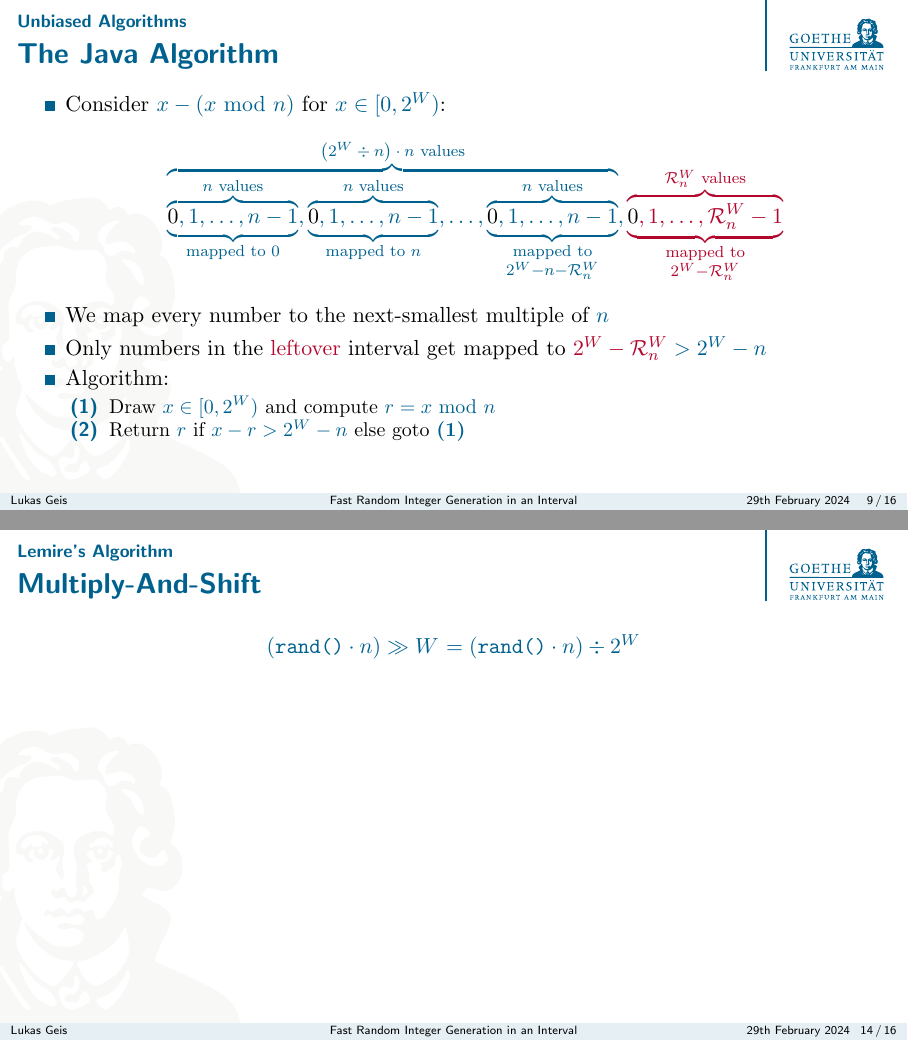
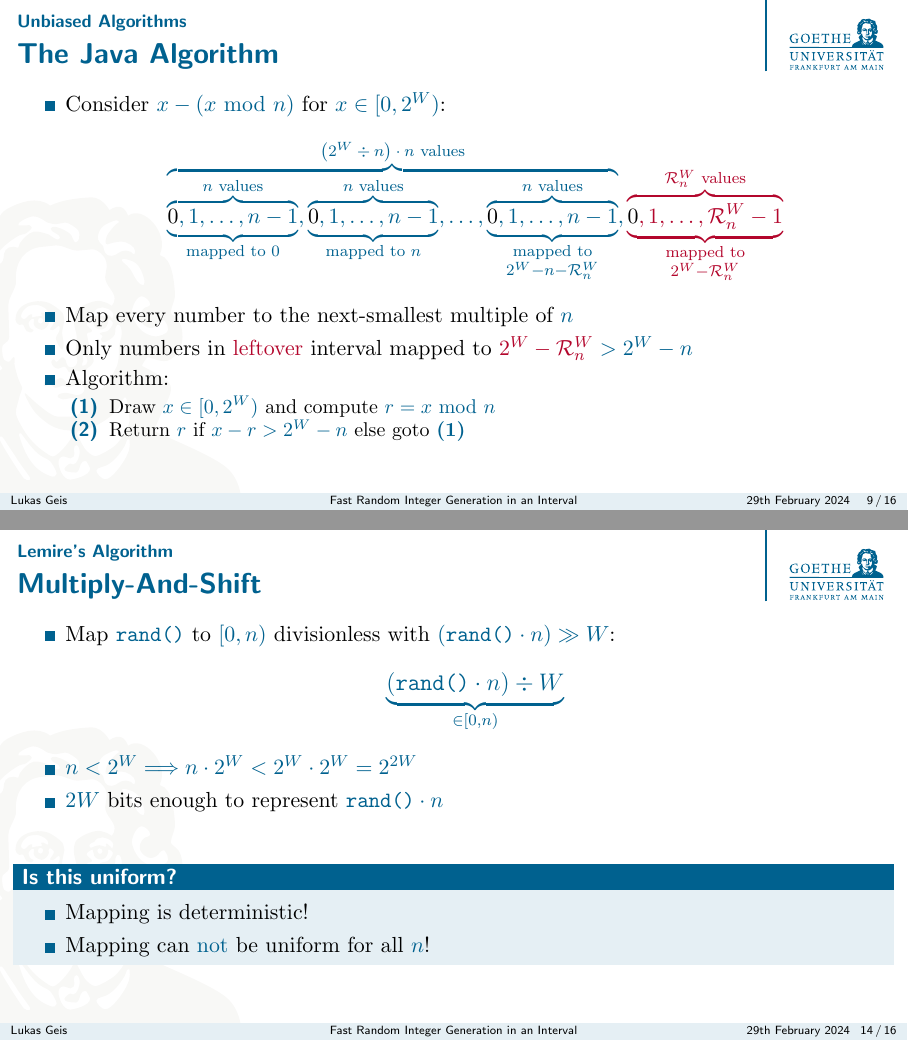
Before and after one commit to lukasgeis/FRIGiaI-Review, LaTeX slides (Presentation/main.tex, which reads Presentation/lemire.tex, Presentation/unbiased.tex): pages 69 and 103 of 115 before the commit and pages 69 and 112 of 124 after it, joined at a grey line. Compiled offline with pdfLaTeX.

Commit message:
Multiply-And-Shift

```diff
--- a/Presentation/lemire.tex
+++ b/Presentation/lemire.tex
@@ -3,3 +3,30 @@
 \subsection{Multiply-And-Shift}\label{sec:3.1}
 \begin{frame}{Multiply-And-Shift}
     \pause
+    \begin{itemize}
+        \item Map $\texttt{rand()}$ to $[0,n)$ divisionless with $(\texttt{rand()} \cdot n) \gg W$:
+        \only<3>{\begin{align*}\large
+            (\texttt{rand()} \cdot n) \gg W
+        \end{align*}}
+        \only<4>{\begin{align*}\large
+            (\texttt{rand()} \cdot n) \div 2^W
+        \end{align*}}
+        \only<5>{\begin{align*}\large
+            (\underbrace{\texttt{rand()}}_{\in [0,2^W)} \cdot n) \div W
+        \end{align*}}
+        \only<6-8>{\begin{align*}\large
+            \underbrace{(\texttt{rand()} \cdot n)}_{\in [0,n \cdot 2^W)} \div W
+        \end{align*}}
+        \only<9->{\begin{align*}\large
+            \underbrace{(\texttt{rand()} \cdot n) \div W }_{\in [0,n)}
+        \end{align*}}
+        \item<7-> $n < 2^W \Longrightarrow n \cdot 2^W < 2^W \cdot 2^W = 2^{2W}$
+        \item<8-> $2W$ bits enough to represent $\texttt{rand()} \cdot n$
+    \end{itemize}
+    \vspace*{0.5cm}
+    \begin{block}{Is this uniform?}<10->
+        \begin{itemize}
+            \item<11-> Mapping is deterministic!
+            \item<12-> Mapping can \GB{not} be uniform for all $n$!
+        \end{itemize}
+    \end{block}
--- a/Presentation/unbiased.tex
+++ b/Presentation/unbiased.tex
@@ -50,8 +50,8 @@
         \end{align*}} \only<7->{\begin{align*}\everymath{} % Allows specific coloring
             \overbrace{\underbrace{\overbrace{\BB{0},1,\ldots,n - 1}^{\text{$n$ values}}}_{\text{mapped to $0$}},\underbrace{\overbrace{\BB{0},1,\ldots,n - 1}^{\text{$n$ values}}}_{\text{mapped to $n$}},\ldots,\underbrace{\overbrace{\BB{0},1,\ldots,n - 1}^{\text{$n$ values}}}_{\substack{\text{mapped to} \\ 2^W - n - \RNW}}}^{\text{$\left(2^W \div n\right) \cdot n$ values}},\ER{\underbrace{\overbrace{\BB{0},1,\ldots,\RNW - 1}^{\text{$\RNW$ values}}}_{\substack{\text{mapped to} \\ 2^W - \RNW}}}
         \end{align*}}
-        \item<8-> We map every number to the next-smallest multiple of $n$
-        \item<9-> Only numbers in the \ER{leftover} interval get mapped to $\ER{2^W - \RNW} > 2^W - n$
+        \item<8-> Map every number to the next-smallest multiple of $n$
+        \item<9-> Only numbers in \ER{leftover} interval mapped to $\ER{2^W - \RNW} > 2^W - n$
         \item<10-> Algorithm: \begin{itemize}
             \item[(1)]<11-> Draw $x \in [0,2^W)$ and compute $r = x \Mod n$
             \item[(2)]<12-> Return $r$ if $x - r > 2^W - n$ else goto \textbf{\GB{(1)}}
@@ -70,7 +70,7 @@
         \begin{itemize}[<+->]
             \item At least one integer division operation
             \item Number of integer divisions operations equal to number of \GB{rounds}
-            \item Return a number in \GB{round} if $x < 2^W - \RNW$
+            \item Return number in \GB{round} if $x < 2^W - \RNW$
             \item Happens with probability $\frac{2^W - \RNW}{2^W} > \frac{1}{2}$
             \item Expected number of integer division operations is $\frac{2^W}{2^W - \RNW} < 2$
         \end{itemize}
```
Also changed, not shown: Presentation/main.pdf, Presentation/lemire.tex (4 more changed lines).
